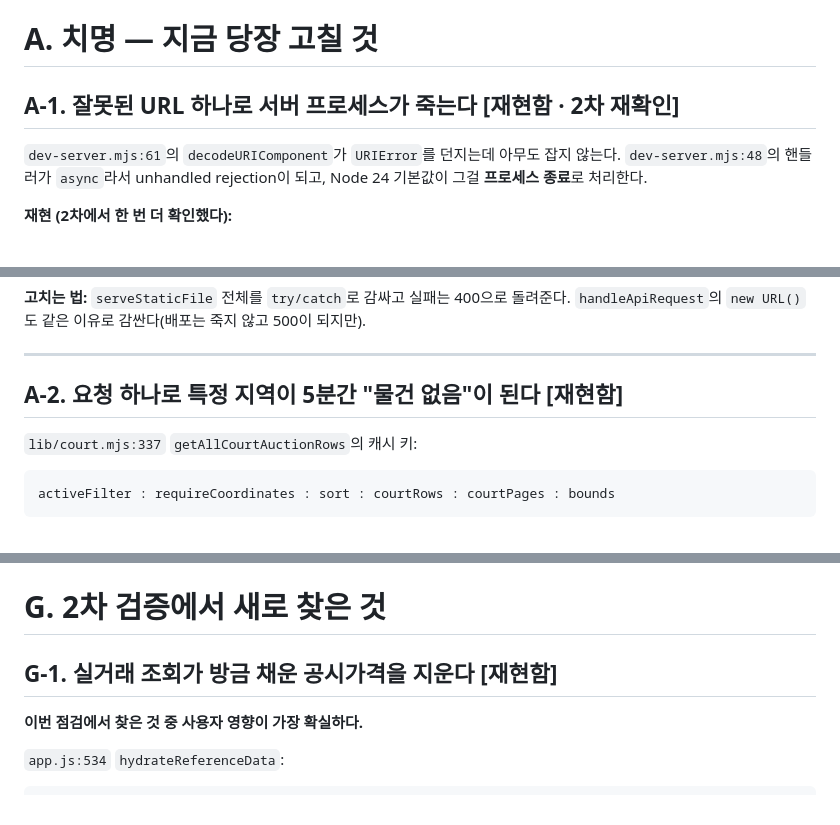
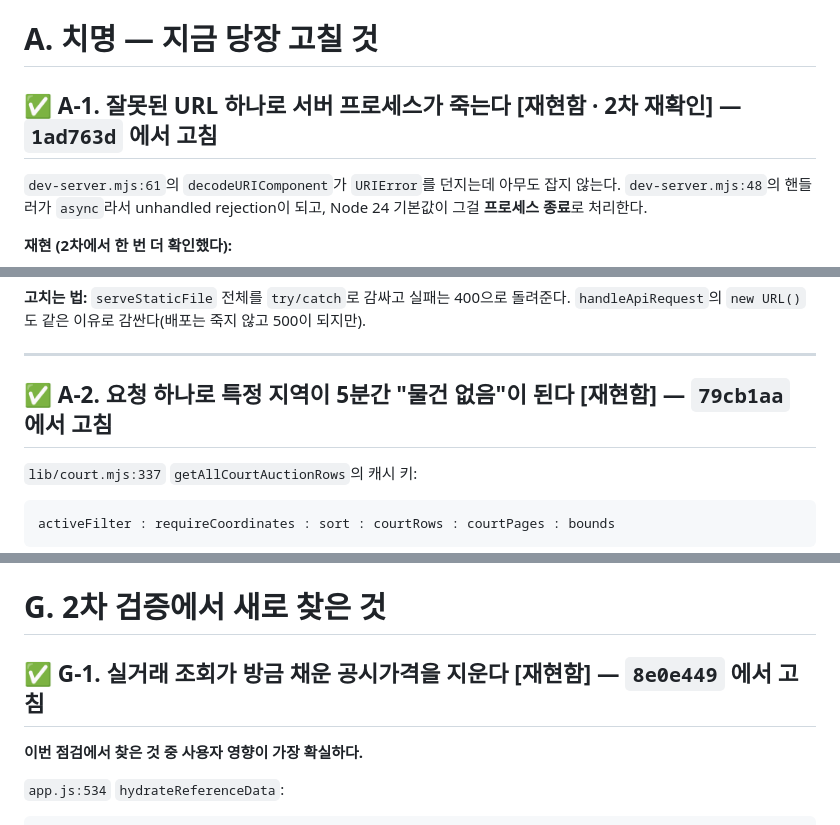
Before and after one commit to BYM117/ggongji-map, a Markdown page: docs/TODO-점검-2026-09-13.md, 3 parts joined by grey strips. GitHub-like rendering.

```diff
--- a/docs/TODO-점검-2026-09-13.md
+++ b/docs/TODO-점검-2026-09-13.md
@@ -70,7 +91,7 @@
 
 # A. 치명 — 지금 당장 고칠 것
 
-## A-1. 잘못된 URL 하나로 서버 프로세스가 죽는다 [재현함 · 2차 재확인]
+## ✅ A-1. 잘못된 URL 하나로 서버 프로세스가 죽는다 [재현함 · 2차 재확인] — `1ad763d` 에서 고침
 
 `dev-server.mjs:61`의 `decodeURIComponent`가 `URIError`를 던지는데 아무도 잡지 않는다.
 `dev-server.mjs:48`의 핸들러가 `async`라서 unhandled rejection이 되고,
@@ -103,7 +124,7 @@ Node.js v24.13.0   [exited with code 1]
 
 ---
 
-## A-2. 요청 하나로 특정 지역이 5분간 "물건 없음"이 된다 [재현함]
+## ✅ A-2. 요청 하나로 특정 지역이 5분간 "물건 없음"이 된다 [재현함] — `79cb1aa` 에서 고침
 
 `lib/court.mjs:337` `getAllCourtAuctionRows`의 캐시 키:
 
@@ -150,7 +171,7 @@ q, query, status, source, region, sale_date_from, sale_date_to, active, sort
 
 # G. 2차 검증에서 새로 찾은 것
 
-## G-1. 실거래 조회가 방금 채운 공시가격을 지운다 [재현함]
+## ✅ G-1. 실거래 조회가 방금 채운 공시가격을 지운다 [재현함] — `8e0e449` 에서 고침
 
 **이번 점검에서 찾은 것 중 사용자 영향이 가장 확실하다.**
 
```
Also changed, not shown: other parts of docs/TODO-점검-2026-09-13.md (+51 -22 lines).
